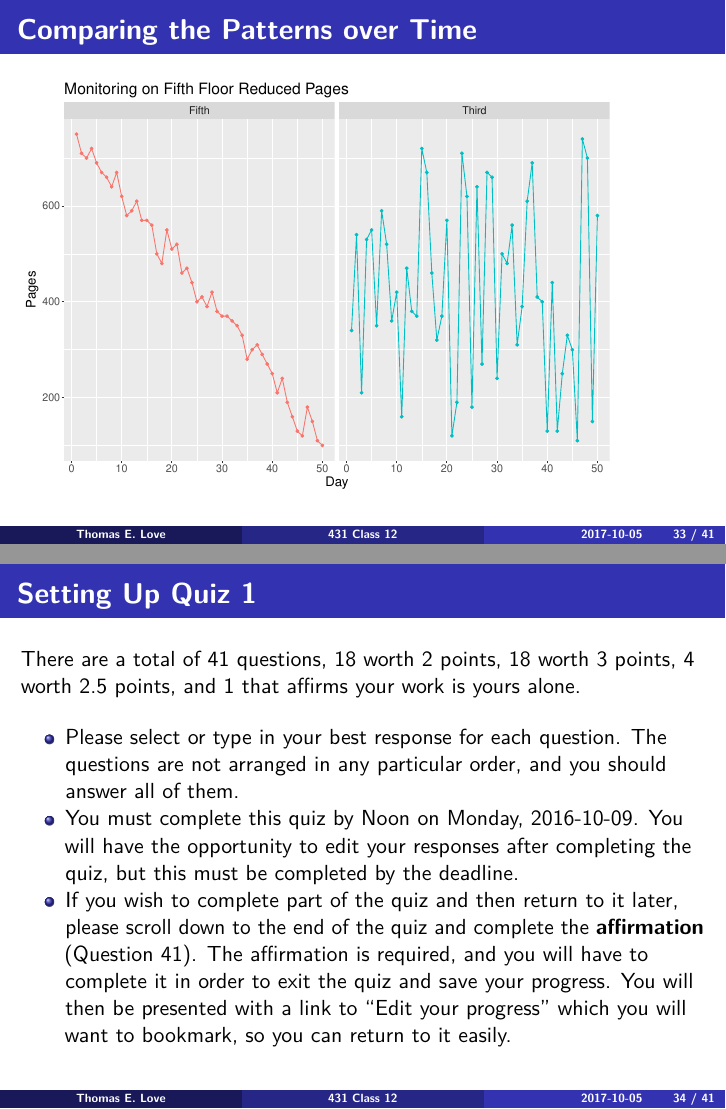
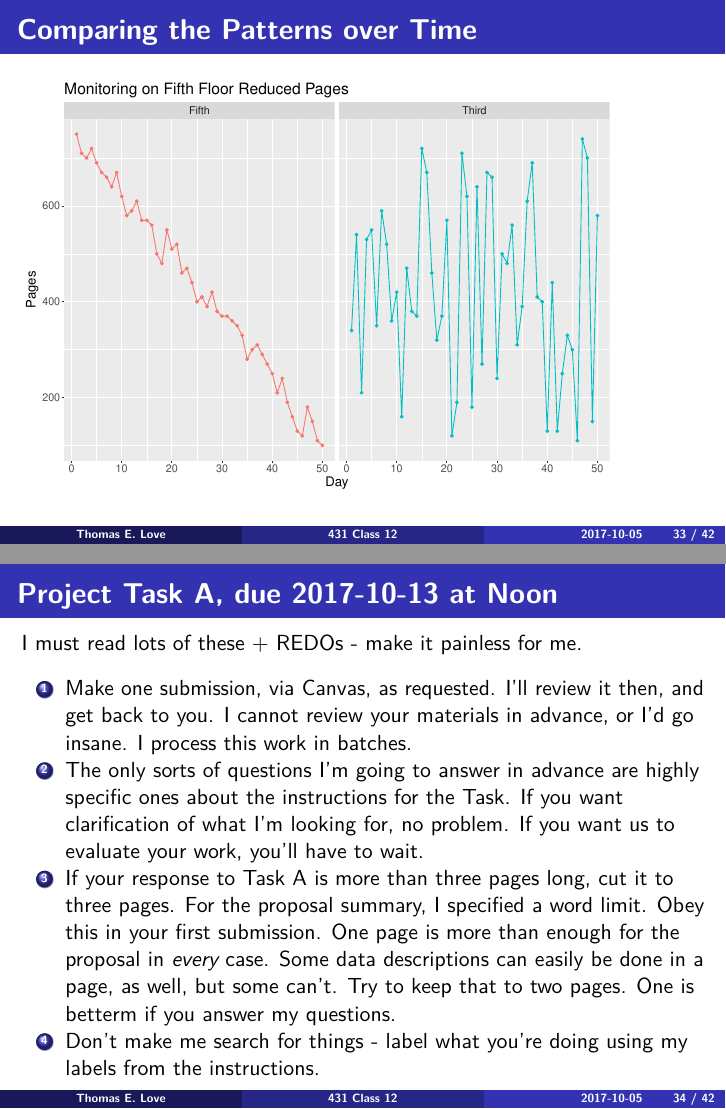
Before and after one commit to HaimengBai/431slides, an R Markdown document (class_12/431_2017_class-12-slides.Rmd): pages 34 and 35 of 42 before the commit and pages 34 and 35 of 43 after it, joined at a grey line. The pictures show the output file class_12/431_2017_class-12-slides.pdf that the author committed with the source.

Commit message:
Updated Class 12 slides.

````diff
--- a/class_12/431_2017_class-12-slides.Rmd
+++ b/class_12/431_2017_class-12-slides.Rmd
@@ -339,6 +339,15 @@ ggplot(printer2, aes(x = Day, y = Pages, col = Floor)) +
   labs(title = "Monitoring on Fifth Floor Reduced Pages")
 ```
 
+## Project Task A, due 2017-10-13 at Noon
+
+I must read lots of these + REDOs - make it painless for me.
+
+1. Make one submission, via Canvas, as requested. I'll review it then, and get back to you. I cannot review your materials in advance, or I'd go insane. I process this work in batches.
+2. The only sorts of questions I'm going to answer in advance are highly specific ones about the instructions for the Task. If you want clarification of what I'm looking for, no problem. If you want us to evaluate your work, you'll have to wait.
+3. If your response to Task A is more than three pages long, cut it to three pages. For the proposal summary, I specified a word limit. Obey this in your first submission. One page is more than enough for the proposal in *every* case. Some data descriptions can easily be done in a page, as well, but some can't. Try to keep that to two pages. One is betterm if you answer my questions.
+4. Don't make me search for things - label what you're doing using my labels from the instructions.
+
 ## Setting Up Quiz 1
 
 There are a total of 41 questions, 18 worth 2 points, 18 worth 3 points, 4 worth 2.5 points, and 1 that affirms your work is yours alone.
````
Also changed, not shown: class_12/431_2017_class-12-slides.pdf.
